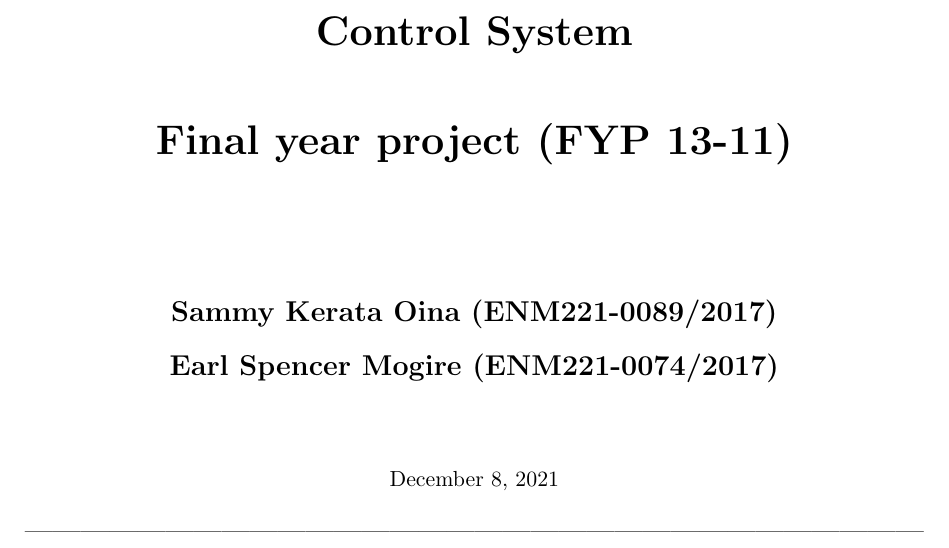
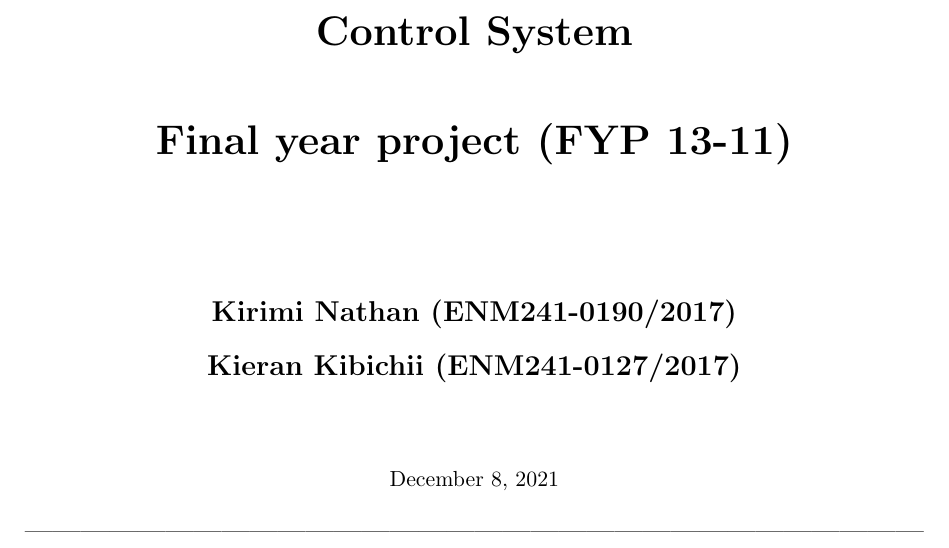
Before and after one commit to Tu276/research-proposal, a LaTeX document (project-p/Main_file.tex): part of page 1 of 27, cut so that both start at the same text. Compiled offline with pdfLaTeX.

Commit message:
dec changes

```diff
--- a/project-p/Main_file.tex
+++ b/project-p/Main_file.tex
@@ -89,9 +89,9 @@
     %\large{by}\\[0.6cm
 
     \vspace{0.5cm}
-    \large{\textbf{Sammy Kerata Oina (ENM221-0089/2017)
+    \large{\textbf{Kirimi Nathan~(ENM241-0190/2017)
             }}\\
-     \large{\textbf{Earl Spencer Mogire~(ENM221-0074/2017)
+     \large{\textbf{Kieran Kibichii~(ENM241-0127/2017)
             }}\\[1.0cm]
 %     \large{\textbf{Supervisors}}\\
 %    \large{Dr.-Ing.~Jackson G. Njiri}\\
```
